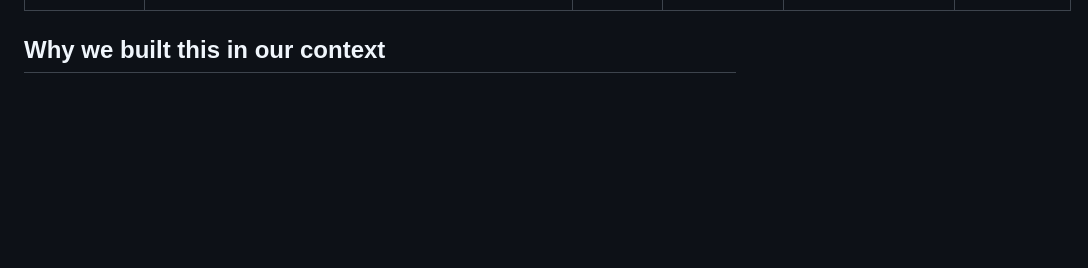
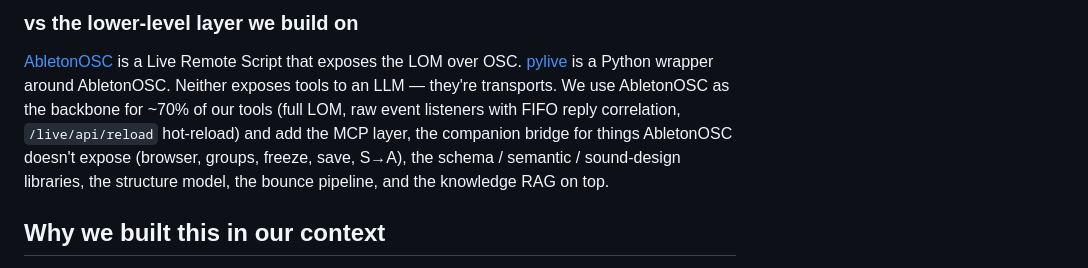
Before and after one commit to wirelessdreamer/AbletonFullControlMCP, a Markdown page: README.md, the part around one of its changes. Drawn GitHub-style; blank space fills up the shorter version.

```diff
--- a/README.md
+++ b/README.md
@@ -40,3 +43,6 @@ A Model Context Protocol (MCP) server that lets an LLM client (Claude Desktop, C
+### vs the lower-level layer we build on
+
+[AbletonOSC][c] is a Live Remote Script that exposes the LOM over OSC. [pylive][d] is a Python wrapper around AbletonOSC. Neither exposes tools to an LLM — they're transports. We use AbletonOSC as the backbone for ~70% of our tools (full LOM, raw event listeners with FIFO reply correlation, `/live/api/reload` hot-reload) and add the MCP layer, the companion bridge for things AbletonOSC doesn't expose (browser, groups, freeze, save, S→A), the schema / semantic / sound-design libraries, the structure model, the bounce pipeline, and the knowledge RAG on top.
 
 [a]: https://github.com/ahujasid/ableton-mcp
 [b]: https://github.com/Simon-Kansara/ableton-live-mcp-server
```
Also changed, not shown: other parts of README.md (+32 -29 lines).
